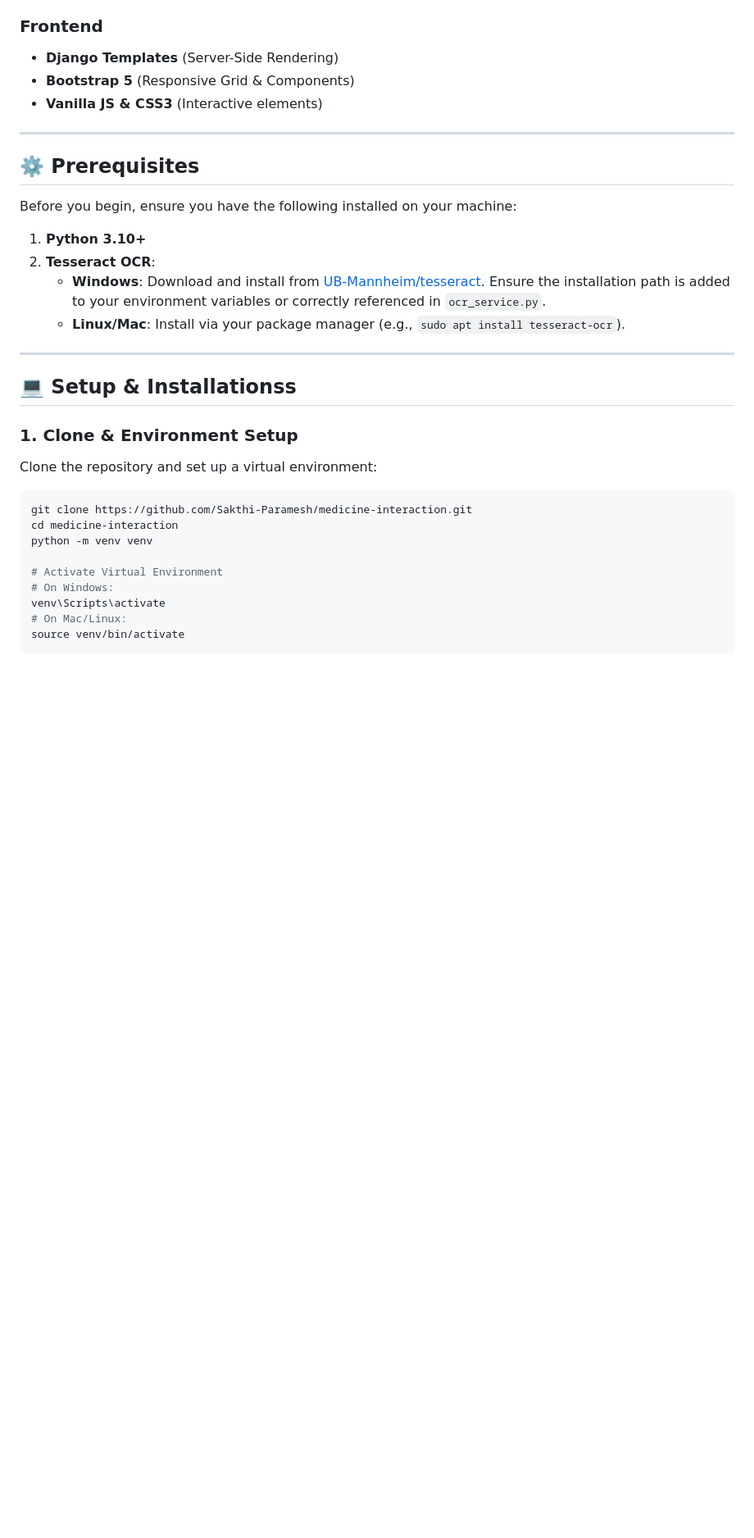
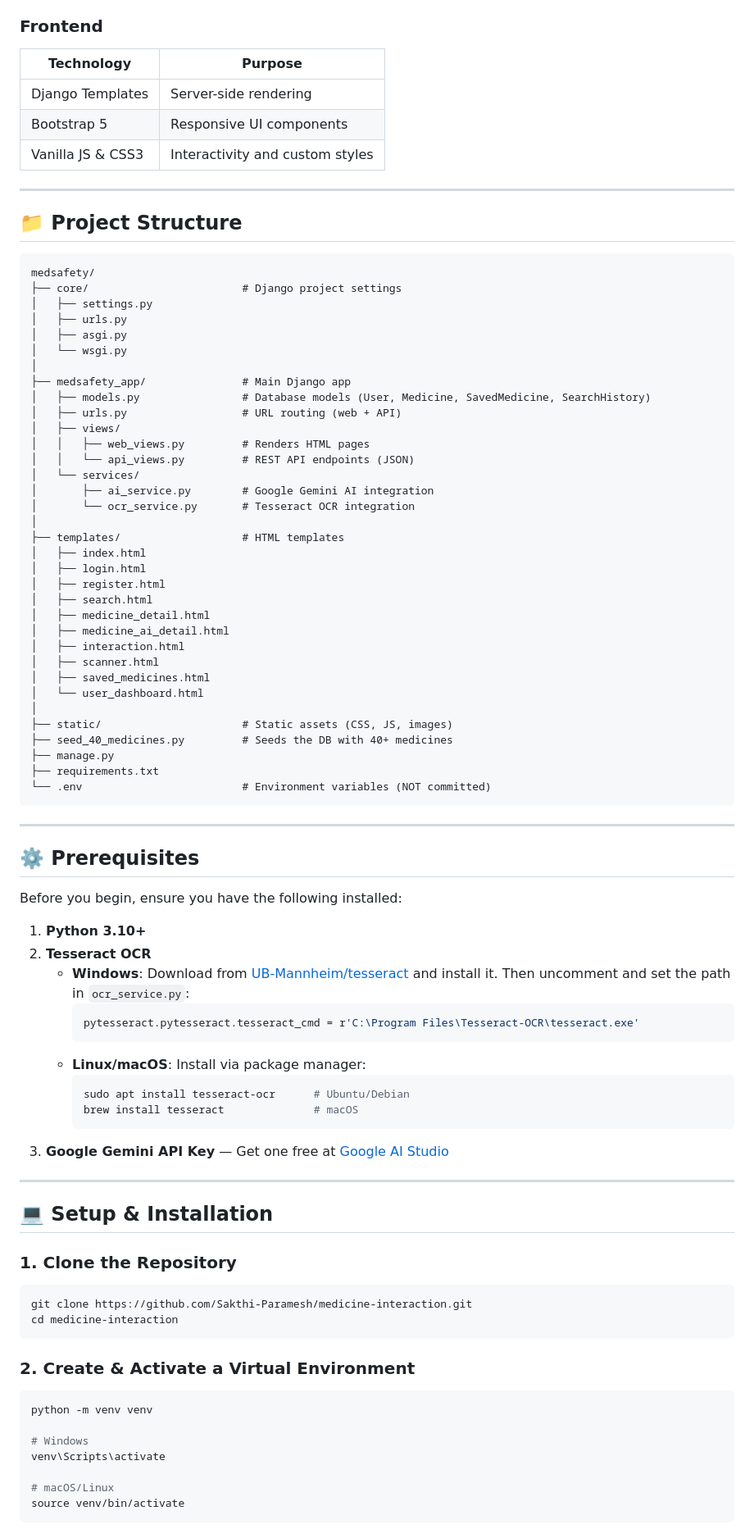
Before and after one commit to Sakthi-Paramesh/medicine-interaction, a Markdown page: README.md, the part around one of its changes. Shown at 82% size. Drawn GitHub-style; blank space fills up the shorter version.

````diff
--- a/README.md
+++ b/README.md
@@ -27,35 +53,91 @@
 
 ### Frontend
-*   **Django Templates** (Server-Side Rendering)
-*   **Bootstrap 5** (Responsive Grid & Components)
-*   **Vanilla JS & CSS3** (Interactive elements)
+| Technology | Purpose |
+|---|---|
+| Django Templates | Server-side rendering |
+| Bootstrap 5 | Responsive UI components |
+| Vanilla JS & CSS3 | Interactivity and custom styles |
+
+---
+
+## 📁 Project Structure
+
+```
+medsafety/
+├── core/                        # Django project settings
+│   ├── settings.py
+│   ├── urls.py
+│   ├── asgi.py
+│   └── wsgi.py
+│
+├── medsafety_app/               # Main Django app
+│   ├── models.py                # Database models (User, Medicine, SavedMedicine, SearchHistory)
+│   ├── urls.py                  # URL routing (web + API)
+│   ├── views/
+│   │   ├── web_views.py         # Renders HTML pages
+│   │   └── api_views.py         # REST API endpoints (JSON)
+│   └── services/
+│       ├── ai_service.py        # Google Gemini AI integration
+│       └── ocr_service.py       # Tesseract OCR integration
+│
+├── templates/                   # HTML templates
+│   ├── index.html
+│   ├── login.html
+│   ├── register.html
+│   ├── search.html
+│   ├── medicine_detail.html
+│   ├── medicine_ai_detail.html
+│   ├── interaction.html
+│   ├── scanner.html
+│   ├── saved_medicines.html
+│   └── user_dashboard.html
+│
+├── static/                      # Static assets (CSS, JS, images)
+├── seed_40_medicines.py         # Seeds the DB with 40+ medicines
+├── manage.py
+├── requirements.txt
+└── .env                         # Environment variables (NOT committed)
+```
 
 ---
 
 ## ⚙️ Prerequisites
 
-Before you begin, ensure you have the following installed on your machine:
+Before you begin, ensure you have the following installed:
 
-1.  **Python 3.10+**
-2.  **Tesseract OCR**:
-    *   **Windows**: Download and install from [UB-Mannheim/tesseract](https://github.com/UB-Mannheim/tesseract/wiki). Ensure the installation path is added to your environment variables or correctly referenced in `ocr_service.py`.
-    *   **Linux/Mac**: Install via your package manager (e.g., `sudo apt install tesseract-ocr`).
+1. **Python 3.10+**
+2. **Tesseract OCR**
+   - **Windows**: Download from [UB-Mannheim/tesseract](https://github.com/UB-Mannheim/tesseract/wiki) and install it. Then uncomment and set the path in `ocr_service.py`:
+     ```python
+     pytesseract.pytesseract.tesseract_cmd = r'C:\Program Files\Tesseract-OCR\tesseract.exe'
+     ```
+   - **Linux/macOS**: Install via package manager:
+     ```bash
+     sudo apt install tesseract-ocr      # Ubuntu/Debian
+     brew install tesseract              # macOS
+     ```
+3. **Google Gemini API Key** — Get one free at [Google AI Studio](https://aistudio.google.com/app/apikey)
 
 ---
 
-## 💻 Setup & Installationss
+## 💻 Setup & Installation
 
-### 1. Clone & Environment Setup
-Clone the repository and set up a virtual environment:
+### 1. Clone the Repository
+
 ```bash
 git clone https://github.com/Sakthi-Paramesh/medicine-interaction.git
 cd medicine-interaction
+```
+
+### 2. Create & Activate a Virtual Environment
+
+```bash
 python -m venv venv
 
-# Activate Virtual Environment
-# On Windows:
+# Windows
 venv\Scripts\activate
-# On Mac/Linux:
+
+# macOS/Linux
 source venv/bin/activate
 ```
 
````
Also changed, not shown: other parts of README.md (+113 -25 lines).
